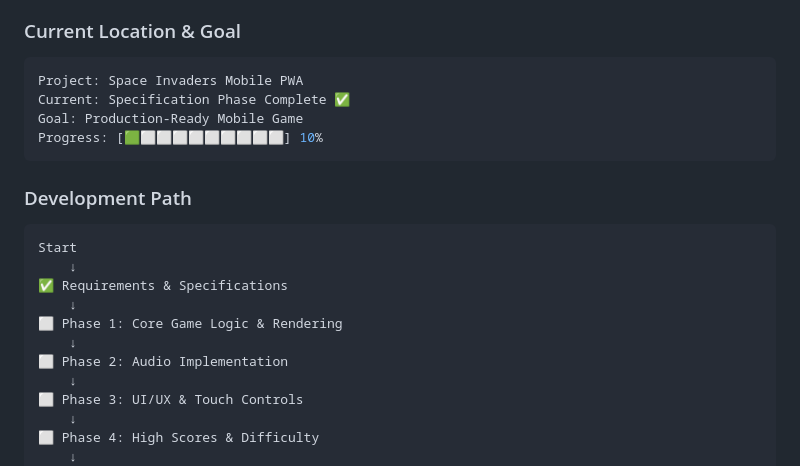
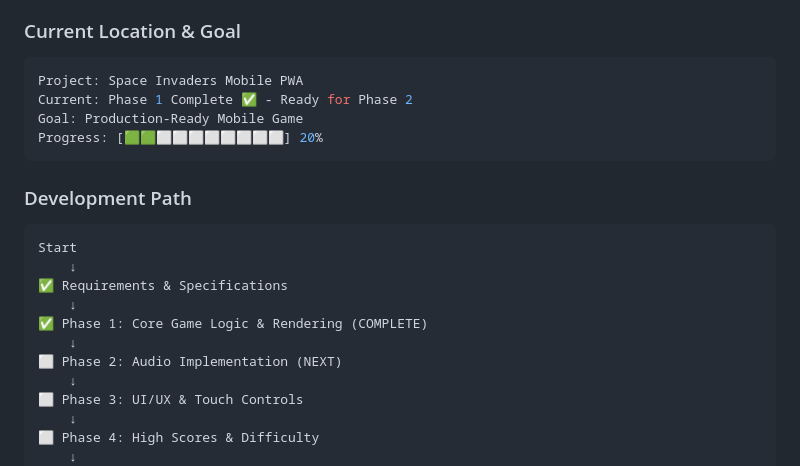
Before and after one commit to taroatwork/space-invaders, a Markdown page: ZEAMI.md, the part around the change. GitHub-like rendering.

Commit message:
Update ZEAMI.md - Phase 1 complete
🤖 Generated with Claude Code (https://claude.com/claude-code)

Co-Authored-By: Claude <noreply@anthropic.com>

````diff
--- a/ZEAMI.md
+++ b/ZEAMI.md
@@ -145,9 +145,9 @@ Success Criteria:
 ### Current Location & Goal
 ```yaml
 Project: Space Invaders Mobile PWA
-Current: Specification Phase Complete ✅
+Current: Phase 1 Complete ✅ - Ready for Phase 2
 Goal: Production-Ready Mobile Game
-Progress: [🟩⬜⬜⬜⬜⬜⬜⬜⬜⬜] 10%
+Progress: [🟩🟩⬜⬜⬜⬜⬜⬜⬜⬜] 20%
 ```
 
 ### Development Path
@@ -156,9 +156,9 @@ Start
     ↓
 ✅ Requirements & Specifications
     ↓
-⬜ Phase 1: Core Game Logic & Rendering
+✅ Phase 1: Core Game Logic & Rendering (COMPLETE)
     ↓
-⬜ Phase 2: Audio Implementation
+⬜ Phase 2: Audio Implementation (NEXT)
     ↓
 ⬜ Phase 3: UI/UX & Touch Controls
     ↓
````
